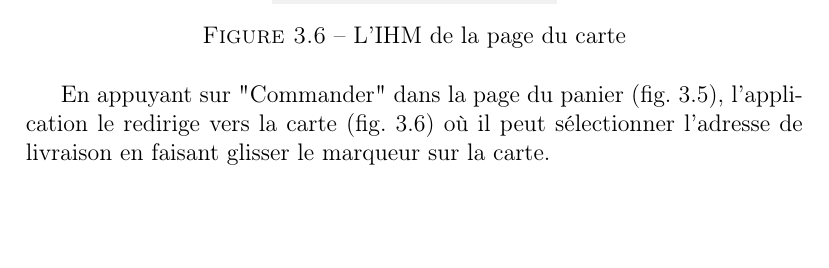
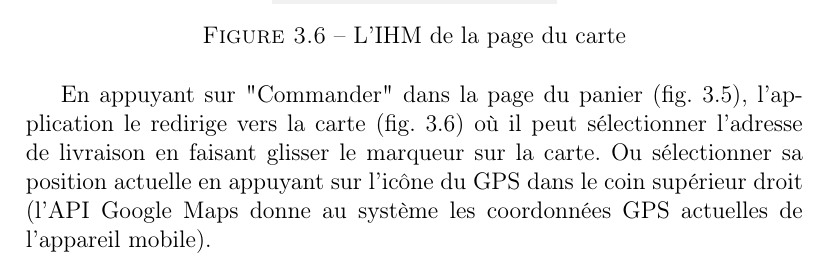
Before and after one commit to elhadjmb/delivery_app, a LaTeX document (delivery_app/report/Foudi.tex): part of page 33 of 43, cut so that both start at the same text, the shorter picture padded with empty space. Compiled offline with pdfLaTeX.

Commit message:
Small additions

```diff
--- a/delivery_app/report/Foudi.tex
+++ b/delivery_app/report/Foudi.tex
@@ -324,7 +324,9 @@ Le système vérifiera si l'utilisateur n'existe pas déjà et validera ensuite
 			\includegraphics[width=5cm]{screenshots/ClientViews/Deliverymap(fonctional).jpg}
 			\caption{L'IHM de la page du carte}
 			\label{fig:climap}
-		\end{figure} En appuyant sur "Commander" dans la page du panier (fig. \ref{fig:clicrt}), l'application le redirige vers la carte (fig. \ref{fig:climap}) où il peut sélectionner l'adresse de livraison en faisant glisser le marqueur sur la carte.
+		\end{figure} En appuyant sur "Commander" dans la page du panier (fig. \ref{fig:clicrt}), l'application le redirige vers la carte (fig. \ref{fig:climap}) où il peut sélectionner l'adresse de livraison en faisant glisser le marqueur sur la carte. Ou sélectionner sa position actuelle en appuyant sur l'icône du GPS dans le coin supérieur droit (l'API Google Maps donne au système les coordonnées GPS actuelles de l'appareil mobile).
+
+
 
 \newpage
 
```
Also changed, not shown: delivery_app/report/Foudi.pdf, 1 other file.
